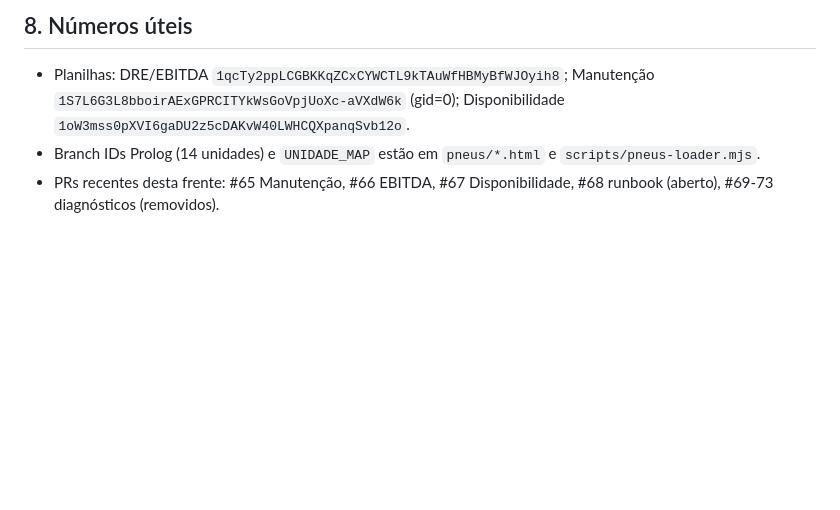
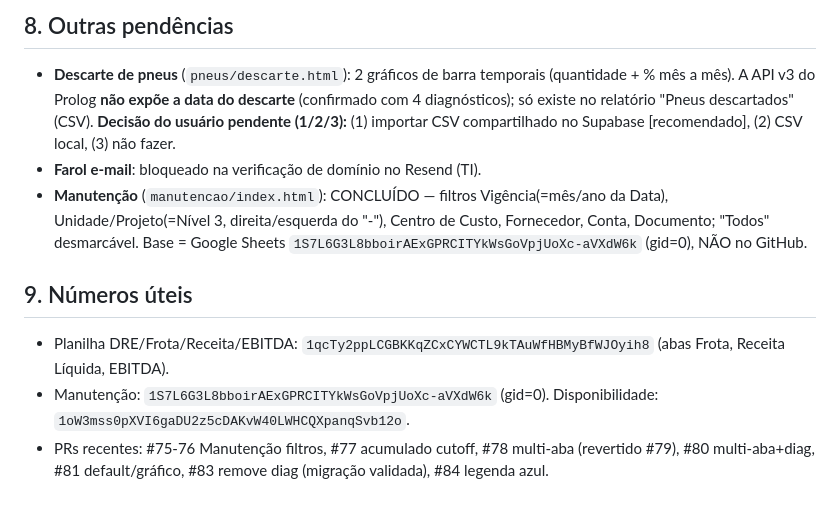
Before and after one commit to fortesindicadores-byte/Projeto-BI-App, a Markdown page: ESTADO-DO-PROJETO.md, the part around one of its changes. Drawn GitHub-style; blank space fills up the shorter version.

```diff
--- a/ESTADO-DO-PROJETO.md
+++ b/ESTADO-DO-PROJETO.md
@@ -89,5 +82,10 @@ Bloqueado na verificação de domínio no Resend (TI). `RESEND_API_KEY`/`FAROL_F
 
-## 8. Números úteis
-- Planilhas: DRE/EBITDA `1qcTy2ppLCGBKKqZCxCYWCTL9kTAuWfHBMyBfWJOyih8`; Manutenção `1S7L6G3L8bboirAExGPRCITYkWsGoVpjUoXc-aVXdW6k` (gid=0); Disponibilidade `1oW3mss0pXVI6gaDU2z5cDAKvW40LWHCQXpanqSvb12o`.
-- Branch IDs Prolog (14 unidades) e `UNIDADE_MAP` estão em `pneus/*.html` e `scripts/pneus-loader.mjs`.
-- PRs recentes desta frente: #65 Manutenção, #66 EBITDA, #67 Disponibilidade, #68 runbook (aberto), #69-73 diagnósticos (removidos).
+## 8. Outras pendências
+- **Descarte de pneus** (`pneus/descarte.html`): 2 gráficos de barra temporais (quantidade + % mês a mês). A API v3 do Prolog **não expõe a data do descarte** (confirmado com 4 diagnósticos); só existe no relatório "Pneus descartados" (CSV). **Decisão do usuário pendente (1/2/3):** (1) importar CSV compartilhado no Supabase [recomendado], (2) CSV local, (3) não fazer.
+- **Farol e-mail**: bloqueado na verificação de domínio no Resend (TI).
+- **Manutenção** (`manutencao/index.html`): CONCLUÍDO — filtros Vigência(=mês/ano da Data), Unidade/Projeto(=Nível 3, direita/esquerda do "-"), Centro de Custo, Fornecedor, Conta, Documento; "Todos" desmarcável. Base = Google Sheets `1S7L6G3L8bboirAExGPRCITYkWsGoVpjUoXc-aVXdW6k` (gid=0), NÃO no GitHub.
+
+## 9. Números úteis
+- Planilha DRE/Frota/Receita/EBITDA: `1qcTy2ppLCGBKKqZCxCYWCTL9kTAuWfHBMyBfWJOyih8` (abas Frota, Receita Líquida, EBITDA).
+- Manutenção: `1S7L6G3L8bboirAExGPRCITYkWsGoVpjUoXc-aVXdW6k` (gid=0). Disponibilidade: `1oW3mss0pXVI6gaDU2z5cDAKvW40LWHCQXpanqSvb12o`.
+- PRs recentes: #75-76 Manutenção filtros, #77 acumulado cutoff, #78 multi-aba (revertido #79), #80 multi-aba+diag, #81 default/gráfico, #83 remove diag (migração validada), #84 legenda azul.
```
Also changed, not shown: other parts of ESTADO-DO-PROJETO.md (+47 -54 lines).
